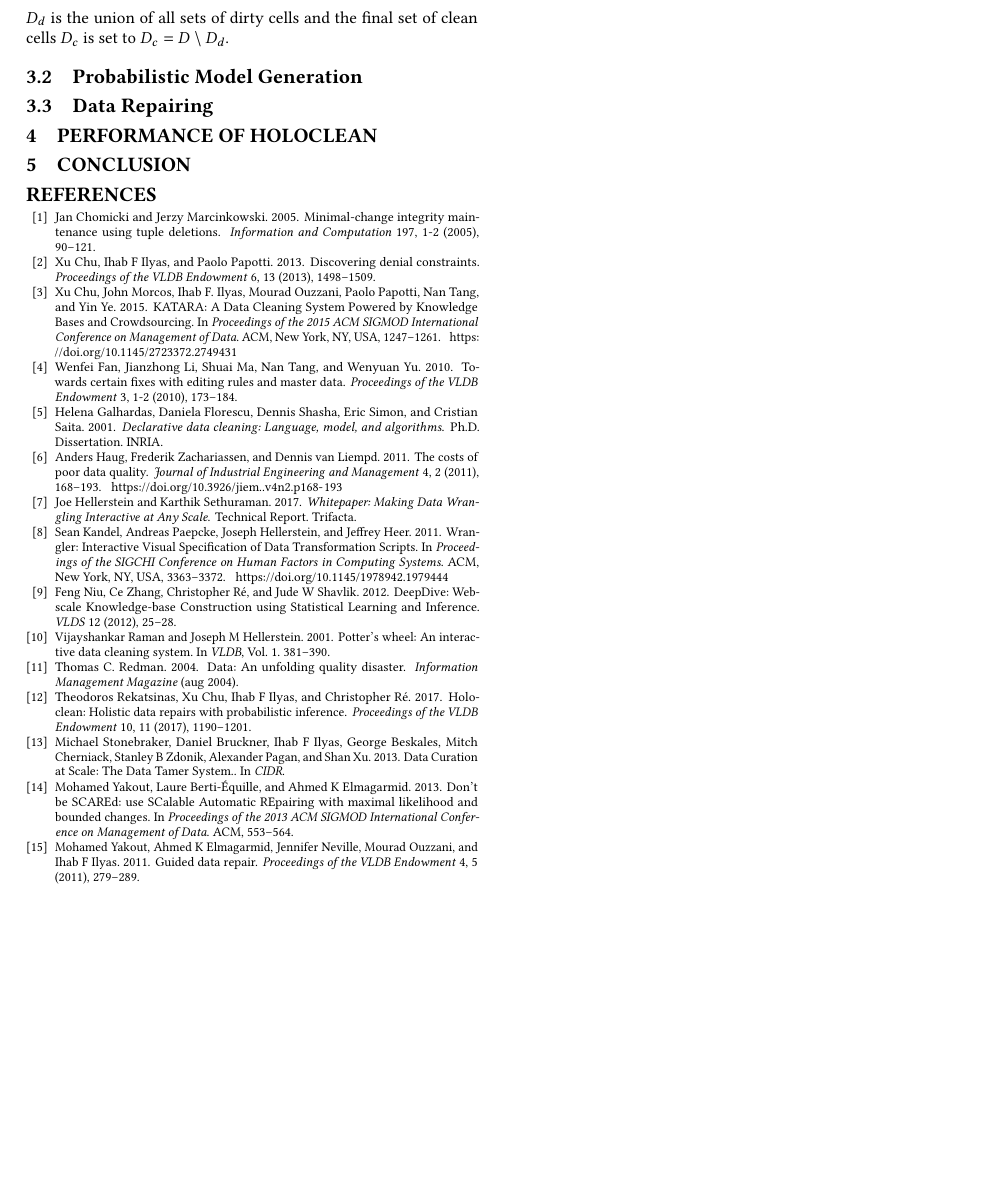
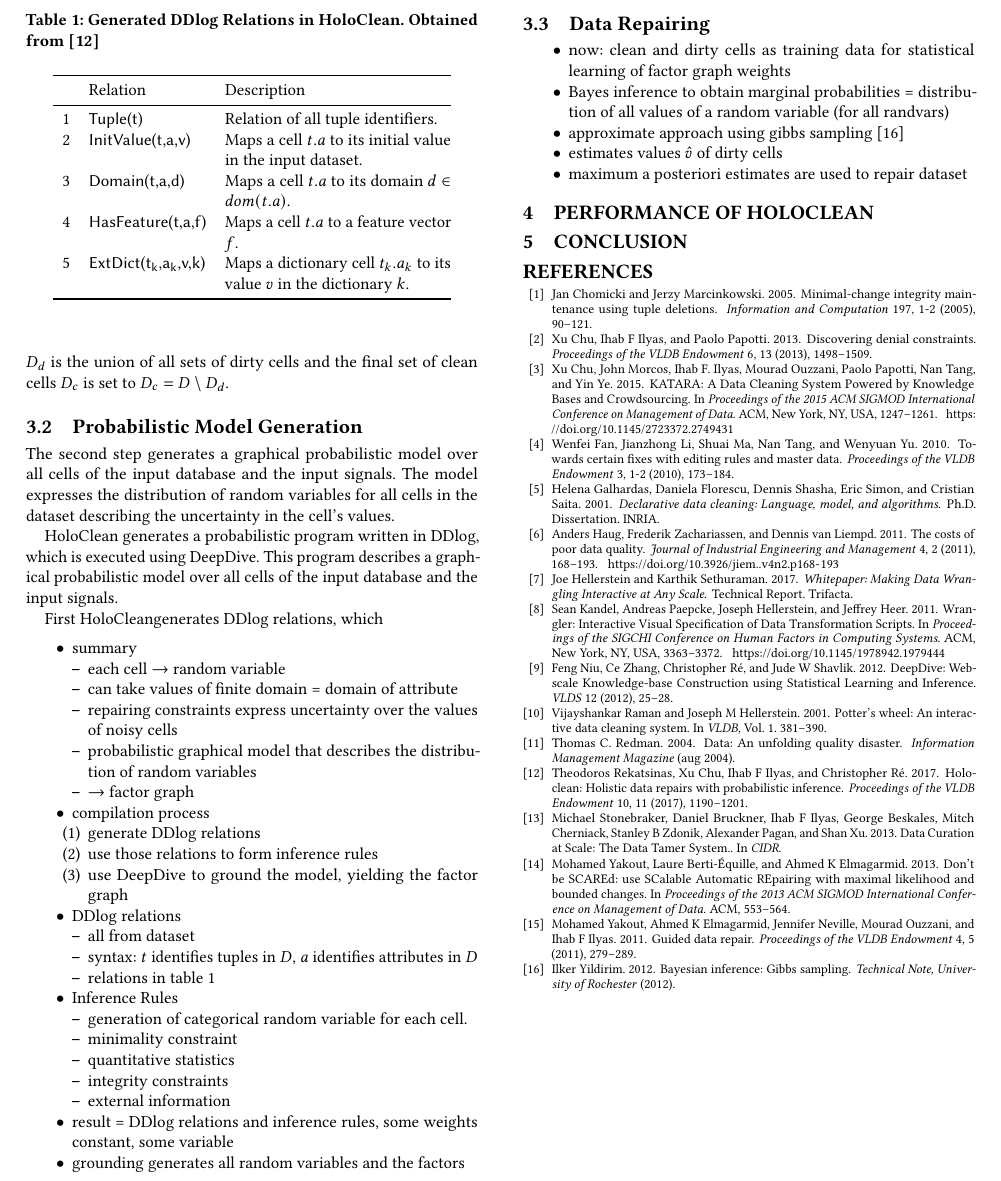
Before and after one commit to CodeLionX/holoclean-summary-paper, a LaTeX paper (holoclean.tex, which reads holoclean_body.tex): part of page 3 of 3, cut at the place of the change, the shorter picture padded with empty space. Compiled offline with pdfLaTeX.

Commit message:
notes for framework description

```diff
--- a/holoclean.tex
+++ b/holoclean.tex
@@ -67,6 +67,7 @@
 \newcommand{\holoclean}{HoloClean}
 \newcommand{\deepdive}{DeepDive}
 \newcommand{\ddlog}{DDlog}
+\newcommand{\ddrule}[1]{\textsf{#1}}
 
 % Document starts
 \begin{document}
--- a/holoclean_body.tex
+++ b/holoclean_body.tex
@@ -129,8 +129,71 @@
   In this case the final set of dirty cells $D_d$ is the union of all sets of dirty cells and the final set of clean cells $D_c$ is set to $D_c = D \setminus D_d$.
 
   \subsection{Probabilistic Model Generation}
+  The second step generates a graphical probabilistic model over all cells of the input database and the input signals.
+  The model expresses the distribution of random variables for all cells in the dataset describing the uncertainty in the cell's values.
+
+  \holoclean{} generates a probabilistic program written in \ddlog{}, which is executed using \deepdive{}.
+  This program describes a graphical probabilistic model over all cells of the input database and the input signals.
+
+  First \holoclean generates \ddlog{} relations, which
+
+  \begin{itemize}
+    \item summary
+      \begin{itemize}
+        \item each cell $\to$ random variable
+        \item can take values of finite domain = domain of attribute
+        \item repairing constraints express uncertainty over the values of noisy cells
+        \item probabilistic graphical model that describes the distribution of random variables
+        \item $\to$ factor graph
+      \end{itemize}
+    \item compilation process
+      \begin{enumerate}
+        \item generate \ddlog{} relations
+        \item use those relations to form inference rules
+        \item use \deepdive{} to ground the model, yielding the factor graph
+      \end{enumerate}
+    \item \ddlog{} relations
+      \begin{itemize}
+        \item all from dataset
+        \item syntax: $t$ identifies tuples in $D$, $a$ identifies attributes in $D$
+        \item relations in table~\ref{tab:relations}
+      \end{itemize}
+    \item Inference Rules
+      \begin{itemize}
+        \item generation of categorical random variable for each cell.
+        \item minimality constraint
+        \item quantitative statistics
+        \item integrity constraints
+        \item external information
+      \end{itemize}
+    \item result = \ddlog{} relations and inference rules, some weights constant, some variable
+    \item grounding generates all random variables and the factors
+  \end{itemize}
+
+  \begin{table}
+    \caption{Generated \ddlog{} Relations in \holoclean{}. Obtained from~\cite{holoclean}}
+    \label{tab:relations}
+    \begin{tabular}{rlp{0.5\linewidth}@{}}
+      \toprule
+      & Relation & Description\\
+      \midrule
+      1 & \ddrule{Tuple(t)} & Relation of all tuple identifiers.\\
+      2 & \ddrule{InitValue(t,a,v)} & Maps a cell $t.a$ to its initial value in the input dataset.\\
+      3 & \ddrule{Domain(t,a,d)} & Maps a cell $t.a$ to its domain $d \in dom(t.a)$.\\
+      4 & \ddrule{HasFeature(t,a,f)} & Maps a cell $t.a$ to a feature vector $f$.\\
+      5 & \ddrule{ExtDict(t\textsubscript{k},a\textsubscript{k},v,k)} & Maps a dictionary cell $t_k.a_k$ to its value $v$ in the dictionary $k$.\\
+      \bottomrule
+    \end{tabular}
+  \end{table}
 
   \subsection{Data Repairing}
+  \begin{itemize}
+    \item now: clean and dirty cells as training data for statistical learning of factor graph weights
+    \item Bayes inference to obtain marginal probabilities = distribution of all values of a random variable (for all randvars)
+    \item approximate approach using gibbs sampling~\cite{gibbssampling}
+    \item estimates values $\hat{v}$ of dirty cells
+    \item maximum a posteriori estimates are used to repair dataset
+  \end{itemize}
 
 \section{Performance of \holoclean{}}\label{sec:performance}
 
```
Also changed, not shown: literature.bib (+7 -0 lines).
